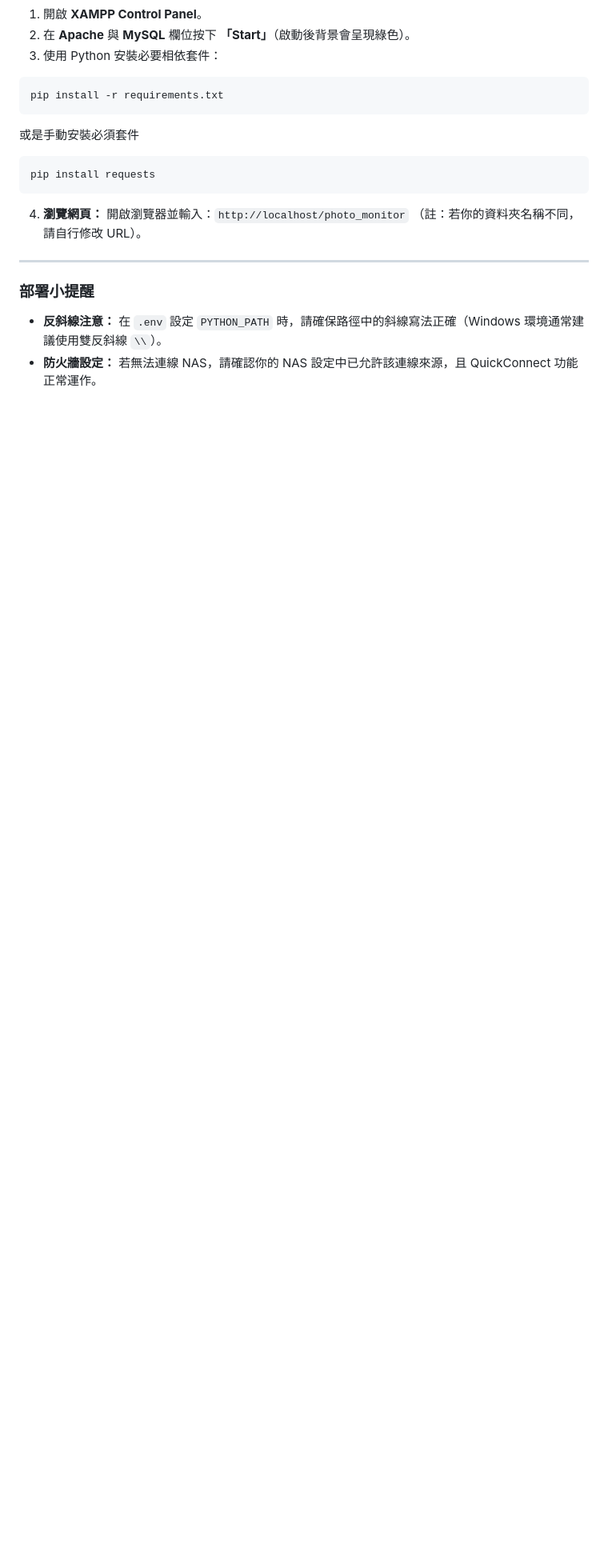
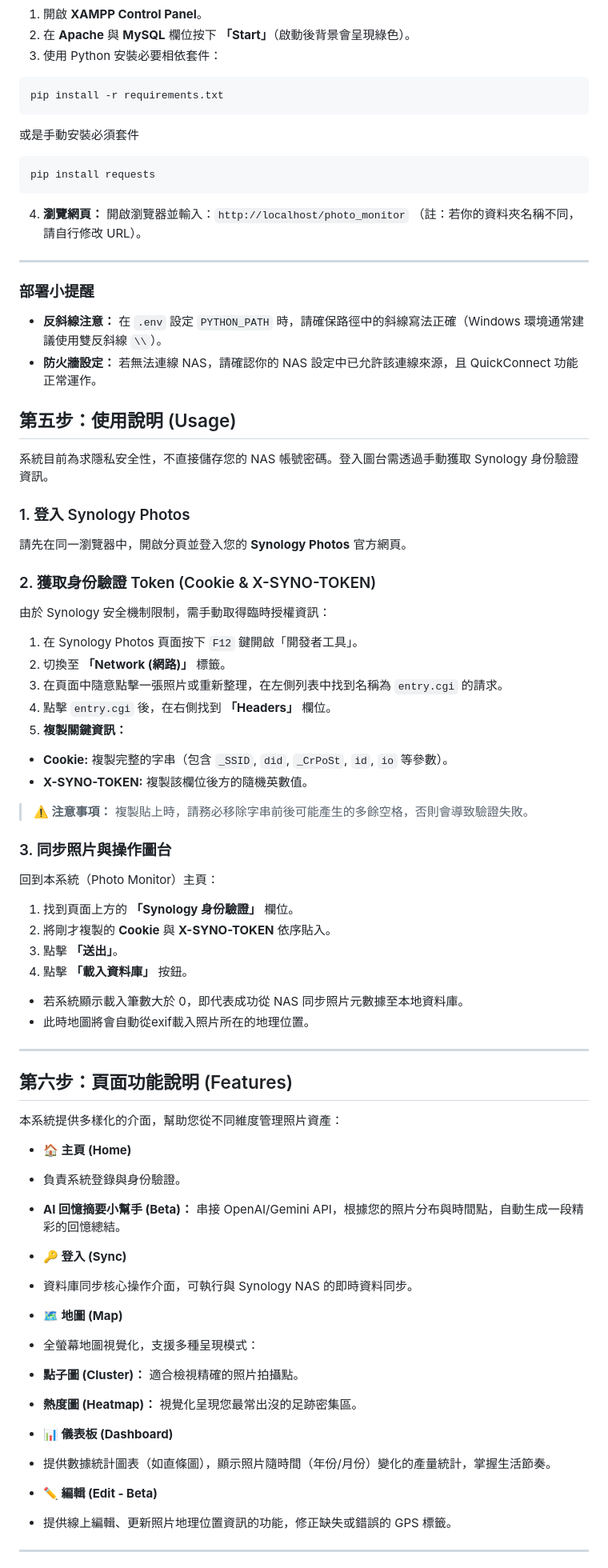
Before and after one commit to VictorChen1017/photo_monitor, a Markdown page: README.md, the part around one of its changes. Shown at 80% size. Rendered like a GitHub page; blank space fills up the shorter version.

```diff
--- a/README.md
+++ b/README.md
@@ -101,10 +119,69 @@ pip install requests
 4. **瀏覽網頁：**
 開啟瀏覽器並輸入：`http://localhost/photo_monitor`
 （註：若你的資料夾名稱不同，請自行修改 URL）。
-
 ---
 
 ###  部署小提醒
 
 * **反斜線注意：** 在 `.env` 設定 `PYTHON_PATH` 時，請確保路徑中的斜線寫法正確（Windows 環境通常建議使用雙反斜線 `\\`）。
 * **防火牆設定：** 若無法連線 NAS，請確認你的 NAS 設定中已允許該連線來源，且 QuickConnect 功能正常運作。
+
+
+## 第五步：使用說明 (Usage)
+
+系統目前為求隱私安全性，不直接儲存您的 NAS 帳號密碼。登入圖台需透過手動獲取 Synology 身份驗證資訊。
+
+### 1. 登入 Synology Photos
+
+請先在同一瀏覽器中，開啟分頁並登入您的 **Synology Photos** 官方網頁。
+
+### 2. 獲取身份驗證 Token (Cookie & X-SYNO-TOKEN)
+
+由於 Synology 安全機制限制，需手動取得臨時授權資訊：
+
+1. 在 Synology Photos 頁面按下 `F12` 鍵開啟「開發者工具」。
+2. 切換至 **「Network (網路)」** 標籤。
+3. 在頁面中隨意點擊一張照片或重新整理，在左側列表中找到名稱為 `entry.cgi` 的請求。
+4. 點擊 `entry.cgi` 後，在右側找到 **「Headers」** 欄位。
+5. **複製關鍵資訊：**
+* **Cookie:** 複製完整的字串（包含 `_SSID`, `did`, `_CrPoSt`, `id`, `io` 等參數）。
+* **X-SYNO-TOKEN:** 複製該欄位後方的隨機英數值。
+
+> **⚠️ 注意事項：** 複製貼上時，請務必移除字串前後可能產生的多餘空格，否則會導致驗證失敗。
+
+### 3. 同步照片與操作圖台
+
+回到本系統（Photo Monitor）主頁：
+
+1. 找到頁面上方的 **「Synology 身份驗證」** 欄位。
+2. 將剛才複製的 **Cookie** 與 **X-SYNO-TOKEN** 依序貼入。
+3. 點擊 **「送出」**。
+4. 點擊 **「載入資料庫」** 按鈕。
+* 若系統顯示載入筆數大於 0，即代表成功從 NAS 同步照片元數據至本地資料庫。
+* 此時地圖將會自動從exif載入照片所在的地理位置。
+
+---
+
+## 第六步：頁面功能說明 (Features)
+
+本系統提供多樣化的介面，幫助您從不同維度管理照片資產：
+
+* **🏠 主頁 (Home)**
+* 負責系統登錄與身份驗證。
+* **AI 回憶摘要小幫手 (Beta)：** 串接 OpenAI/Gemini API，根據您的照片分布與時間點，自動生成一段精彩的回憶總結。
+
+* **🔑 登入 (Sync)**
+* 資料庫同步核心操作介面，可執行與 Synology NAS 的即時資料同步。
+
+* **🗺️ 地圖 (Map)**
+* 全螢幕地圖視覺化，支援多種呈現模式：
+* **點子圖 (Cluster)：** 適合檢視精確的照片拍攝點。
+* **熱度圖 (Heatmap)：** 視覺化呈現您最常出沒的足跡密集區。
+
+* **📊 儀表板 (Dashboard)**
+* 提供數據統計圖表（如直條圖），顯示照片隨時間（年份/月份）變化的產量統計，掌握生活節奏。
+
+* **✏️ 編輯 (Edit - Beta)**
+* 提供線上編輯、更新照片地理位置資訊的功能，修正缺失或錯誤的 GPS 標籤。
+---
+
```
Also changed, not shown: other parts of README.md (+41 -0 lines).
